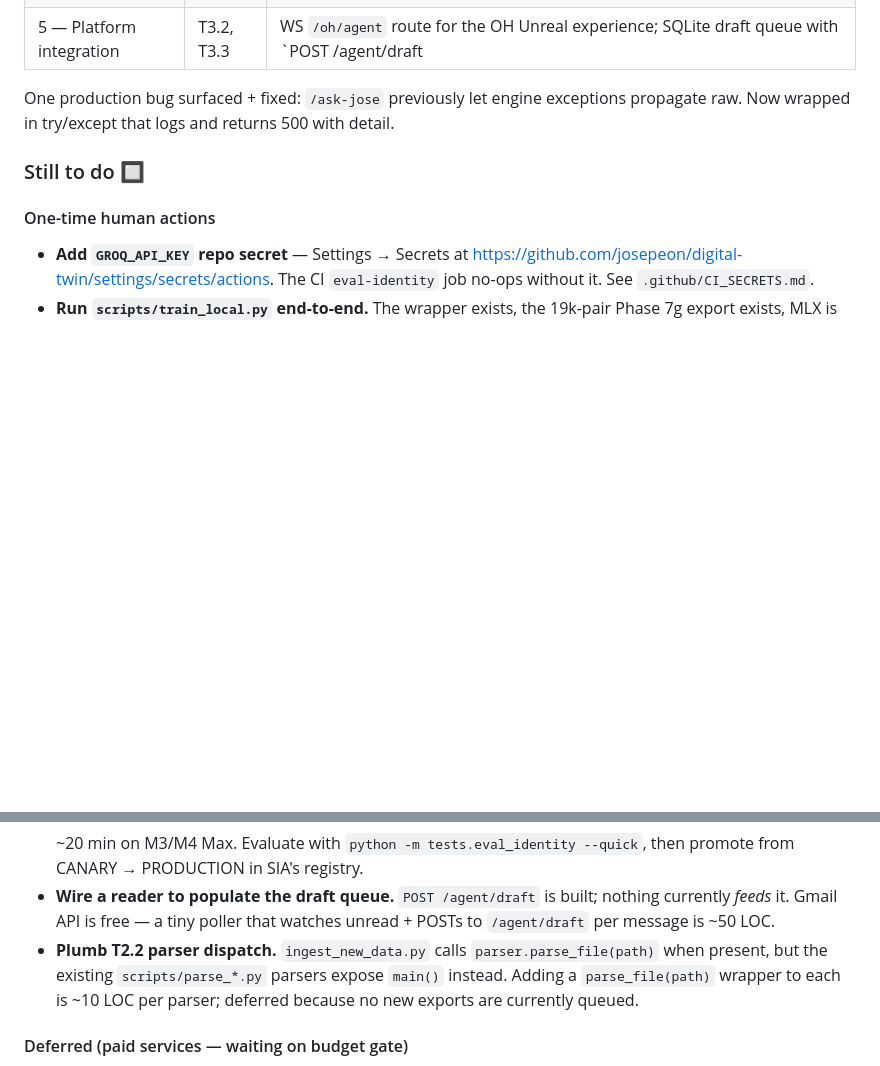
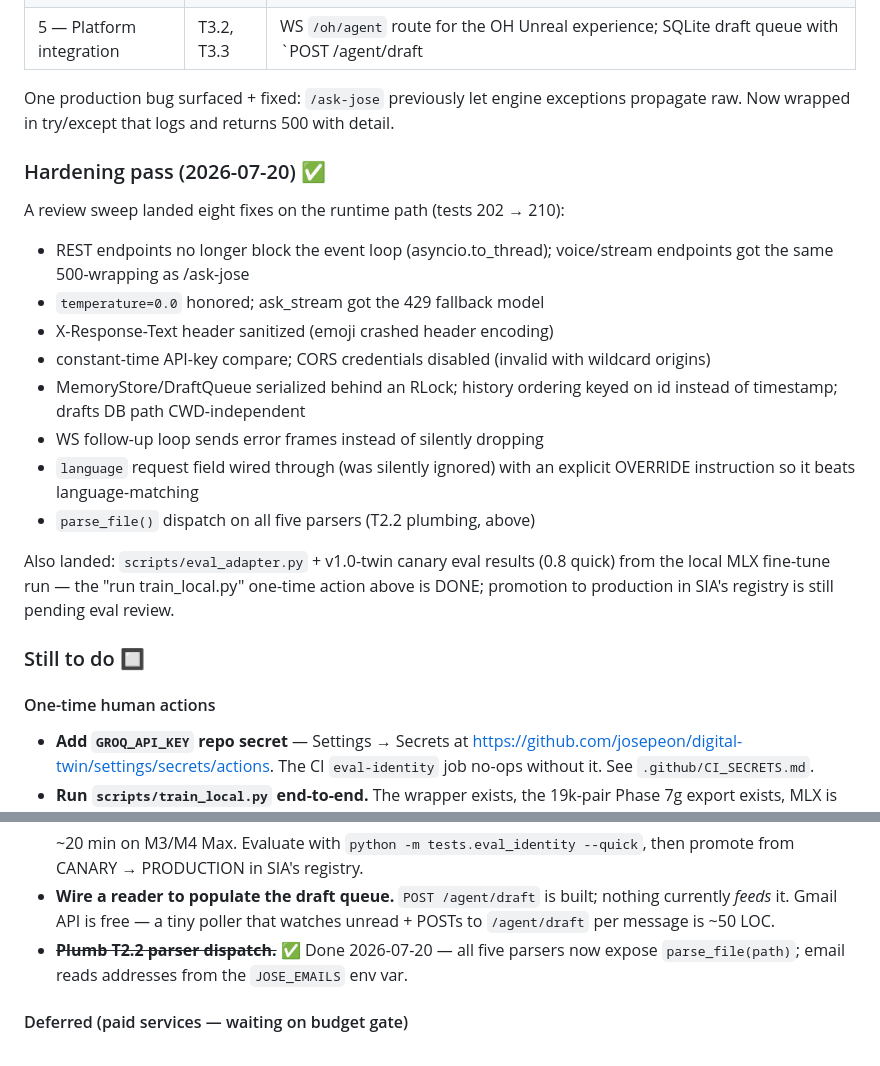
Before and after one commit to josepeon/digital-twin, a Markdown page: planning/ROADMAP_V2.md, 2 parts joined by grey strips. Drawn GitHub-style; blank space fills up the shorter version.

Commit message:
docs: record 2026-07-20 hardening pass in ROADMAP_V2 status
Co-Authored-By: Claude Fable 5 <noreply@anthropic.com>

```diff
--- a/planning/ROADMAP_V2.md
+++ b/planning/ROADMAP_V2.md
@@ -317,6 +317,28 @@ One production bug surfaced + fixed: `/ask-jose` previously let engine
 exceptions propagate raw. Now wrapped in try/except that logs and
 returns 500 with detail.
 
+### Hardening pass (2026-07-20) ✅
+
+A review sweep landed eight fixes on the runtime path (tests 202 → 210):
+
+- REST endpoints no longer block the event loop (asyncio.to_thread);
+  voice/stream endpoints got the same 500-wrapping as /ask-jose
+- `temperature=0.0` honored; ask_stream got the 429 fallback model
+- X-Response-Text header sanitized (emoji crashed header encoding)
+- constant-time API-key compare; CORS credentials disabled (invalid
+  with wildcard origins)
+- MemoryStore/DraftQueue serialized behind an RLock; history ordering
+  keyed on id instead of timestamp; drafts DB path CWD-independent
+- WS follow-up loop sends error frames instead of silently dropping
+- `language` request field wired through (was silently ignored) with
+  an explicit OVERRIDE instruction so it beats language-matching
+- `parse_file()` dispatch on all five parsers (T2.2 plumbing, above)
+
+Also landed: `scripts/eval_adapter.py` + v1.0-twin canary eval results
+(0.8 quick) from the local MLX fine-tune run — the "run
+train_local.py" one-time action above is DONE; promotion to
+production in SIA's registry is still pending eval review.
+
 ### Still to do 🔲
 
 #### One-time human actions
@@ -339,11 +361,9 @@ returns 500 with detail.
   built; nothing currently *feeds* it. Gmail API is free — a tiny
   poller that watches unread + POSTs to `/agent/draft` per message is
   ~50 LOC.
-- **Plumb T2.2 parser dispatch.** `ingest_new_data.py` calls
-  `parser.parse_file(path)` when present, but the existing
-  `scripts/parse_*.py` parsers expose `main()` instead. Adding a
-  `parse_file(path)` wrapper to each is ~10 LOC per parser; deferred
-  because no new exports are currently queued.
+- ~~**Plumb T2.2 parser dispatch.**~~ ✅ Done 2026-07-20 — all five
+  parsers now expose `parse_file(path)`; email reads addresses from
+  the `JOSE_EMAILS` env var.
 
 #### Deferred (paid services — waiting on budget gate)
 - **8a Twilio Phone Agent** — $1/mo + $0.013/min. Twin answers Jose's
```
